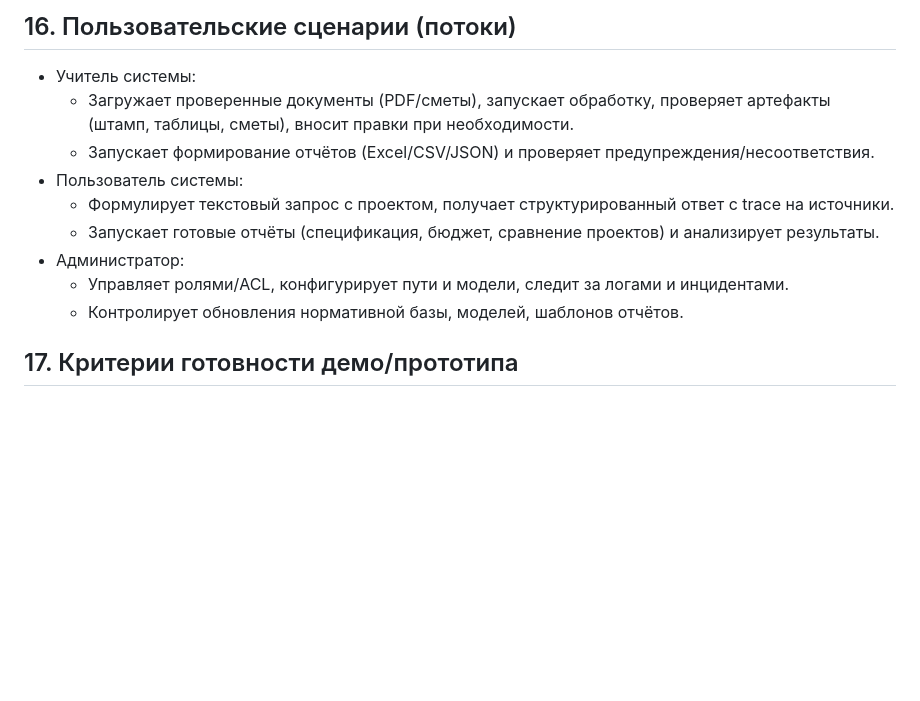
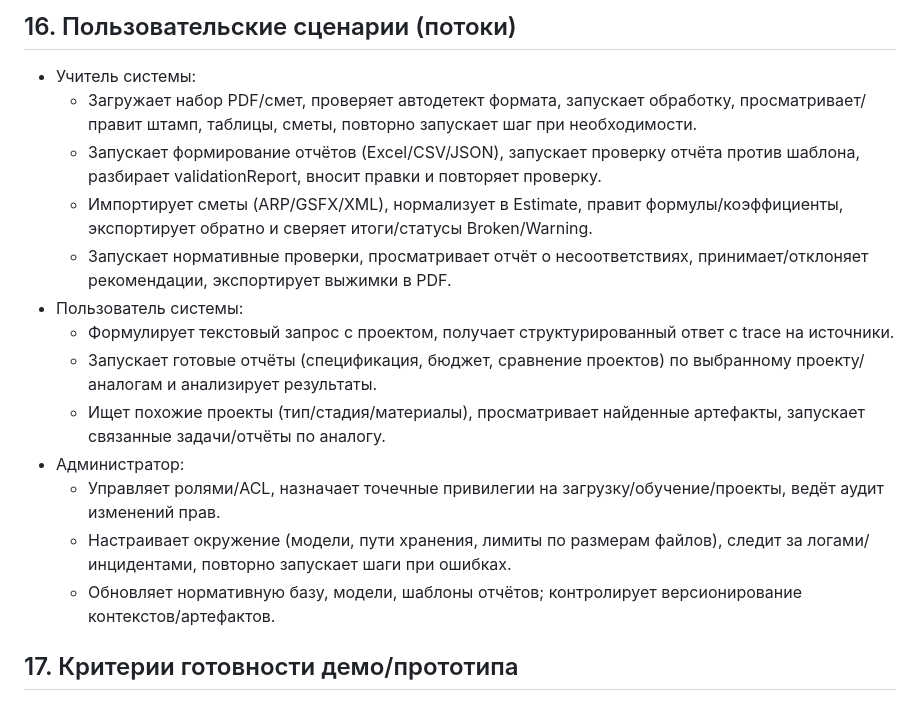
Before and after one commit to freewayspb/engineering_AI, a Markdown page: documentation/final-customer-docs/functional-requirements-and-acceptance.md, the part around the change. Drawn GitHub-style; blank space fills up the shorter version.

Commit message:
docs: expand user scenarios with detailed flows

```diff
--- a/documentation/final-customer-docs/functional-requirements-and-acceptance.md
+++ b/documentation/final-customer-docs/functional-requirements-and-acceptance.md
@@ -183,14 +183,18 @@
 
 ## 16. Пользовательские сценарии (потоки)
 - Учитель системы:
-  - Загружает проверенные документы (PDF/сметы), запускает обработку, проверяет артефакты (штамп, таблицы, сметы), вносит правки при необходимости.
-  - Запускает формирование отчётов (Excel/CSV/JSON) и проверяет предупреждения/несоответствия.
+  - Загружает набор PDF/смет, проверяет автодетект формата, запускает обработку, просматривает/правит штамп, таблицы, сметы, повторно запускает шаг при необходимости.
+  - Запускает формирование отчётов (Excel/CSV/JSON), запускает проверку отчёта против шаблона, разбирает validationReport, вносит правки и повторяет проверку.
+  - Импортирует сметы (ARP/GSFX/XML), нормализует в Estimate, правит формулы/коэффициенты, экспортирует обратно и сверяет итоги/статусы Broken/Warning.
+  - Запускает нормативные проверки, просматривает отчёт о несоответствиях, принимает/отклоняет рекомендации, экспортирует выжимки в PDF.
 - Пользователь системы:
   - Формулирует текстовый запрос с проектом, получает структурированный ответ с trace на источники.
-  - Запускает готовые отчёты (спецификация, бюджет, сравнение проектов) и анализирует результаты.
+  - Запускает готовые отчёты (спецификация, бюджет, сравнение проектов) по выбранному проекту/аналогам и анализирует результаты.
+  - Ищет похожие проекты (тип/стадия/материалы), просматривает найденные артефакты, запускает связанные задачи/отчёты по аналогу.
 - Администратор:
-  - Управляет ролями/ACL, конфигурирует пути и модели, следит за логами и инцидентами.
-  - Контролирует обновления нормативной базы, моделей, шаблонов отчётов.
+  - Управляет ролями/ACL, назначает точечные привилегии на загрузку/обучение/проекты, ведёт аудит изменений прав.
+  - Настраивает окружение (модели, пути хранения, лимиты по размерам файлов), следит за логами/инцидентами, повторно запускает шаги при ошибках.
+  - Обновляет нормативную базу, модели, шаблоны отчётов; контролирует версионирование контекстов/артефактов.
 
 ## 17. Критерии готовности демо/прототипа
 - Обработан согласованный контрольный набор документов (сканы PDF, таблицы, сметы, нормативные примеры).
```
